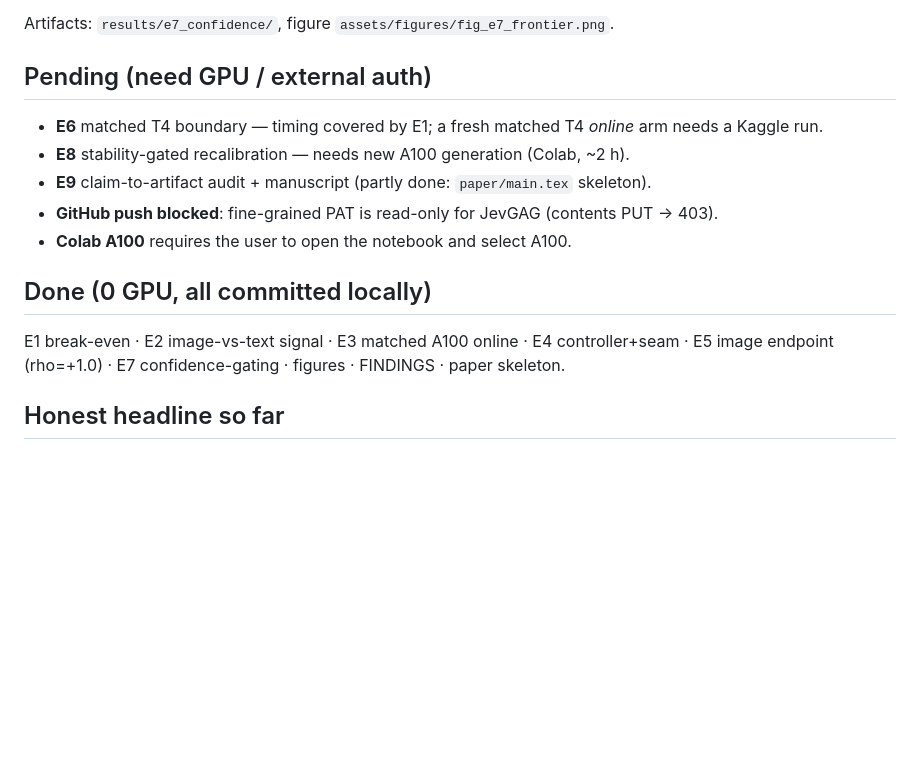
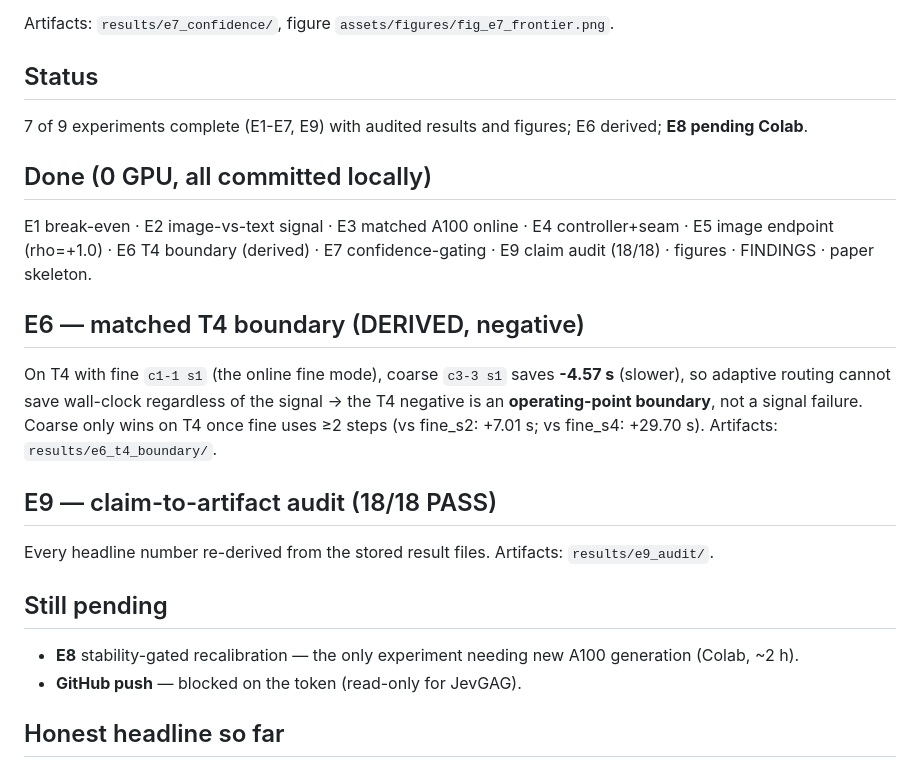
Before and after one commit to j1s4nn/JevGAG, a Markdown page: FINDINGS.md, the part around the change. GitHub-like rendering; blank space fills up the shorter version.

Commit message:
docs: FINDINGS final status (7/9 + E6/E9 done; E8 pending Colab)

```diff
--- a/FINDINGS.md
+++ b/FINDINGS.md
@@ -90,16 +90,26 @@ Offline policy simulation on the 80 segments (0 GPU). Confidence-gating vs diffi
 
 Artifacts: `results/e7_confidence/`, figure `assets/figures/fig_e7_frontier.png`.
 
-## Pending (need GPU / external auth)
-- **E6** matched T4 boundary — timing covered by E1; a fresh matched T4 *online* arm needs a Kaggle run.
-- **E8** stability-gated recalibration — needs new A100 generation (Colab, ~2 h).
-- **E9** claim-to-artifact audit + manuscript (partly done: `paper/main.tex` skeleton).
-- **GitHub push blocked**: fine-grained PAT is read-only for JevGAG (contents PUT → 403).
-- **Colab A100** requires the user to open the notebook and select A100.
+## Status
+7 of 9 experiments complete (E1-E7, E9) with audited results and figures; E6 derived; **E8 pending Colab**.
 
 ## Done (0 GPU, all committed locally)
 E1 break-even · E2 image-vs-text signal · E3 matched A100 online · E4 controller+seam ·
-E5 image endpoint (rho=+1.0) · E7 confidence-gating · figures · FINDINGS · paper skeleton.
+E5 image endpoint (rho=+1.0) · E6 T4 boundary (derived) · E7 confidence-gating · E9 claim audit (18/18) ·
+figures · FINDINGS · paper skeleton.
+
+## E6 — matched T4 boundary (DERIVED, negative)
+On T4 with fine `c1-1 s1` (the online fine mode), coarse `c3-3 s1` saves **-4.57 s** (slower), so
+adaptive routing cannot save wall-clock regardless of the signal → the T4 negative is an
+**operating-point boundary**, not a signal failure. Coarse only wins on T4 once fine uses ≥2 steps
+(vs fine_s2: +7.01 s; vs fine_s4: +29.70 s). Artifacts: `results/e6_t4_boundary/`.
+
+## E9 — claim-to-artifact audit (18/18 PASS)
+Every headline number re-derived from the stored result files. Artifacts: `results/e9_audit/`.
+
+## Still pending
+- **E8** stability-gated recalibration — the only experiment needing new A100 generation (Colab, ~2 h).
+- **GitHub push** — blocked on the token (read-only for JevGAG).
 
 ## Honest headline so far
 The image capability is **not** a better routing signal, but it **is** a validated independent
```
